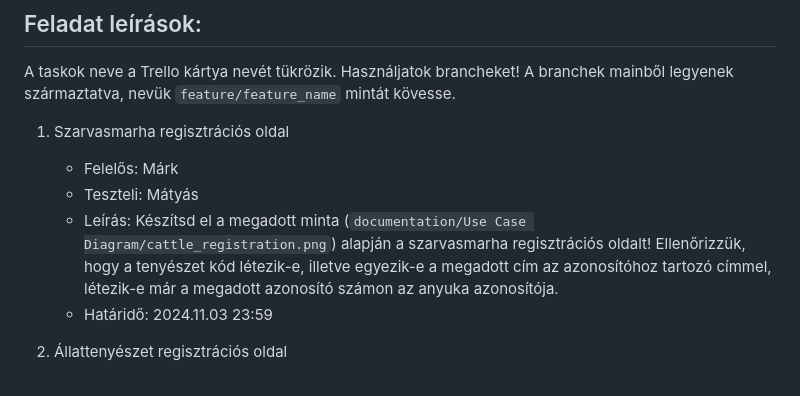
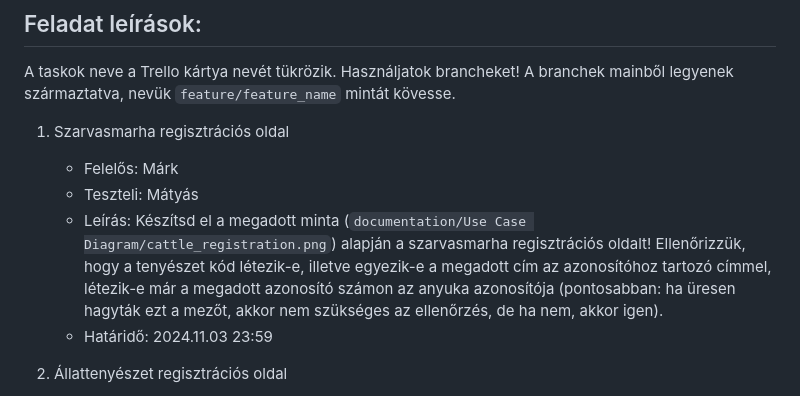
Before and after one commit to NMTHmations/the_barn, a Markdown page: _TASK/tasks-29-10-2024.md, the part around the change. Rendered like a GitHub page.

Commit message:
Tasks, deadline 03-11-2024

```diff
--- a/_TASK/tasks-29-10-2024.md
+++ b/_TASK/tasks-29-10-2024.md
@@ -30,7 +30,7 @@ Használjatok brancheket! A branchek mainből legyenek származtatva, nevük `fe
 1. Szarvasmarha regisztrációs oldal
     - Felelős: Márk
     - Teszteli: Mátyás
-    - Leírás: Készítsd el a megadott minta (`documentation/Use Case Diagram/cattle_registration.png`) alapján a szarvasmarha regisztrációs oldalt! Ellenőrizzük, hogy a tenyészet kód létezik-e, illetve egyezik-e a megadott cím az azonosítóhoz tartozó címmel, létezik-e már a megadott azonosító számon az anyuka azonosítója.
+    - Leírás: Készítsd el a megadott minta (`documentation/Use Case Diagram/cattle_registration.png`) alapján a szarvasmarha regisztrációs oldalt! Ellenőrizzük, hogy a tenyészet kód létezik-e, illetve egyezik-e a megadott cím az azonosítóhoz tartozó címmel, létezik-e már a megadott azonosító számon az anyuka azonosítója (pontosabban: ha üresen hagyták ezt a mezőt, akkor nem szükséges az ellenőrzés, de ha nem, akkor igen).
     - Határidő: 2024.11.03 23:59
 
 2. Állattenyészet regisztrációs oldal
```
